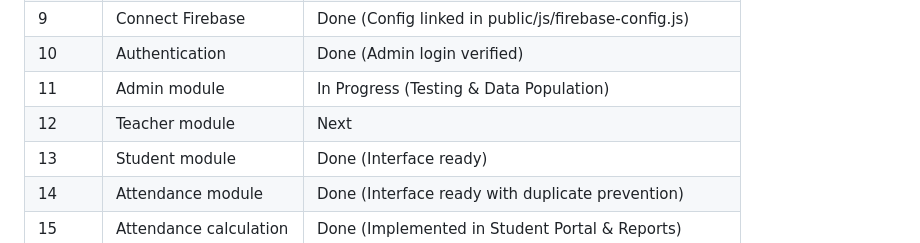
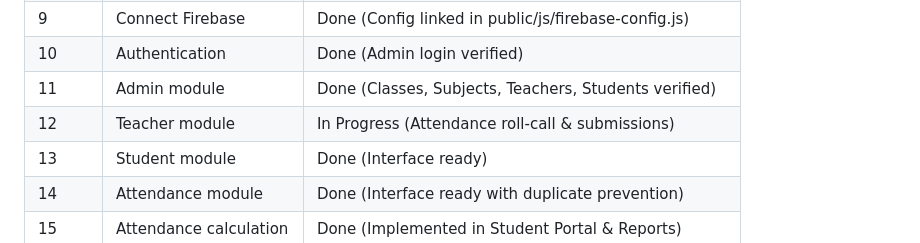
Before and after one commit to yuvaraju7718-max/serverless-student-attendance, a Markdown page: PROJECT_REFERENCE.md, the part around the change. GitHub-like rendering.

Commit message:
docs: Mark Phase 11 complete and move to Phase 12 (Teacher Module) & Phase 14 (Attendance Marking)

```diff
--- a/PROJECT_REFERENCE.md
+++ b/PROJECT_REFERENCE.md
@@ -19,8 +19,8 @@ Use this document whenever you need to check something about the project. It cov
 | 8 | Create frontend | Done (10 HTML pages, modular CSS, Auth & Config JS) |
 | 9 | Connect Firebase | Done (Config linked in public/js/firebase-config.js) |
 | 10 | Authentication | Done (Admin login verified) |
-| 11 | Admin module | In Progress (Testing & Data Population) |
-| 12 | Teacher module | Next |
+| 11 | Admin module | Done (Classes, Subjects, Teachers, Students verified) |
+| 12 | Teacher module | In Progress (Attendance roll-call & submissions) |
 | 13 | Student module | Done (Interface ready) |
 | 14 | Attendance module | Done (Interface ready with duplicate prevention) |
 | 15 | Attendance calculation | Done (Implemented in Student Portal & Reports) |
```
